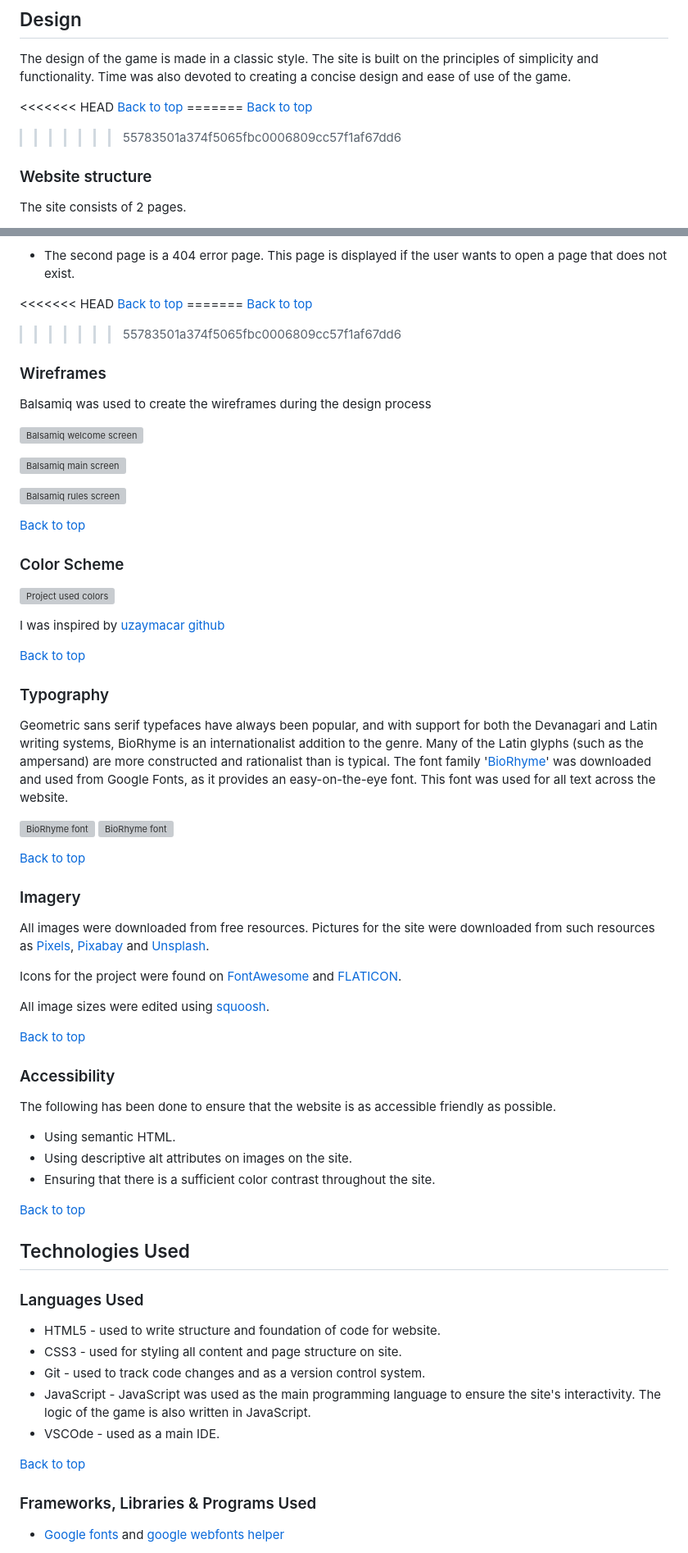
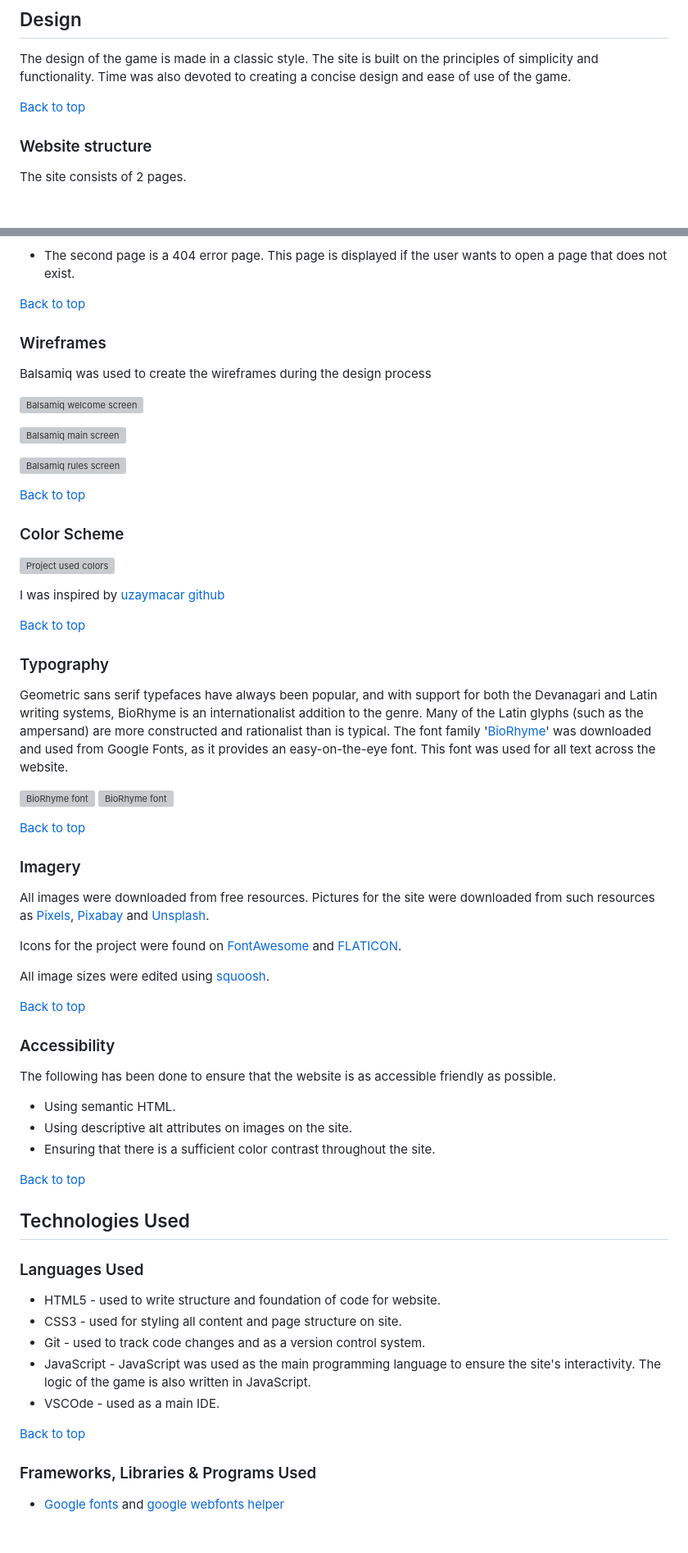
Before and after one commit to barkode/pp3, a Markdown page: README.md, 2 parts joined by grey strips. Shown: that part at 82% size. Rendered like a GitHub page; blank space fills up the shorter version; grey boxes are pictures that could not be loaded.

```diff
--- a/README.md
+++ b/README.md
@@ -114,9 +114,7 @@ The design of the game is made in a classic style. The site is built on the
 principles of simplicity and functionality. Time was also devoted to creating a
 concise design and ease of use of the game.
 
-<<<<<<< HEAD [Back to top](#contents) ======= [Back to top](#content)
-
-> > > > > > > 55783501a374f5065fbc0006809cc57f1af67dd6
+[Back to top](#contents)
 
 ### Website structure
 
@@ -143,9 +141,7 @@ The site consists of 2 pages.
 - The second page is a 404 error page. This page is displayed if the user wants
   to open a page that does not exist.
 
-<<<<<<< HEAD [Back to top](#contents) ======= [Back to top](#content)
-
-> > > > > > > 55783501a374f5065fbc0006809cc57f1af67dd6
+[Back to top](#contents)
 
 ### Wireframes
 
```
Also changed, not shown: other parts of README.md (+34 -34 lines).
